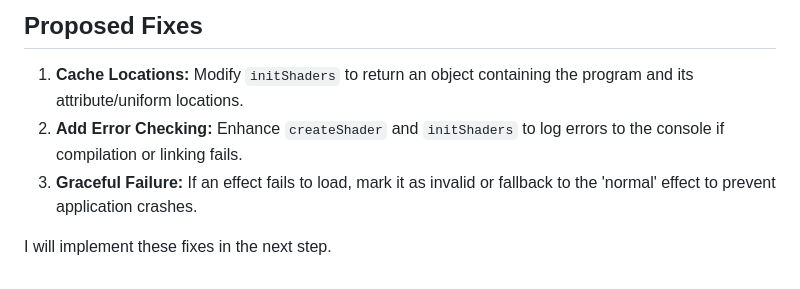
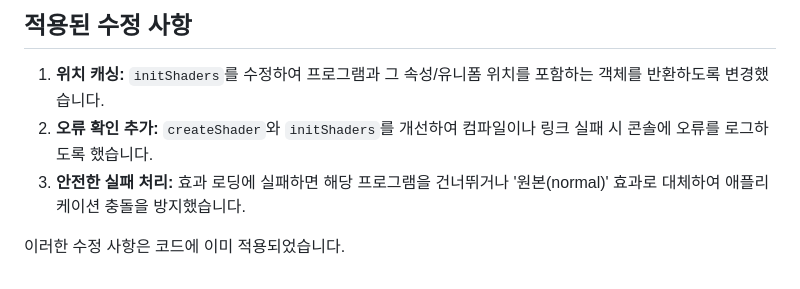
Before and after one commit to a33707/my-photobooth, a Markdown page: ANALYSIS.md, the part around one of its changes. Drawn GitHub-style.

```diff
--- a/ANALYSIS.md
+++ b/ANALYSIS.md
@@ -54,7 +54,7 @@ The `index.html` file contains a complete Single Page Application (SPA) for a we
 
-## Proposed Fixes
-1.  **Cache Locations:** Modify `initShaders` to return an object containing the program and its attribute/uniform locations.
-2.  **Add Error Checking:** Enhance `createShader` and `initShaders` to log errors to the console if compilation or linking fails.
-3.  **Graceful Failure:** If an effect fails to load, mark it as invalid or fallback to the 'normal' effect to prevent application crashes.
+## 적용된 수정 사항
+1.  **위치 캐싱:** `initShaders`를 수정하여 프로그램과 그 속성/유니폼 위치를 포함하는 객체를 반환하도록 변경했습니다.
+2.  **오류 확인 추가:** `createShader`와 `initShaders`를 개선하여 컴파일이나 링크 실패 시 콘솔에 오류를 로그하도록 했습니다.
+3.  **안전한 실패 처리:** 효과 로딩에 실패하면 해당 프로그램을 건너뛰거나 '원본(normal)' 효과로 대체하여 애플리케이션 충돌을 방지했습니다.
 
-I will implement these fixes in the next step.
+이러한 수정 사항은 코드에 이미 적용되었습니다.
```
Also changed, not shown: other parts of ANALYSIS.md (+38 -38 lines).
